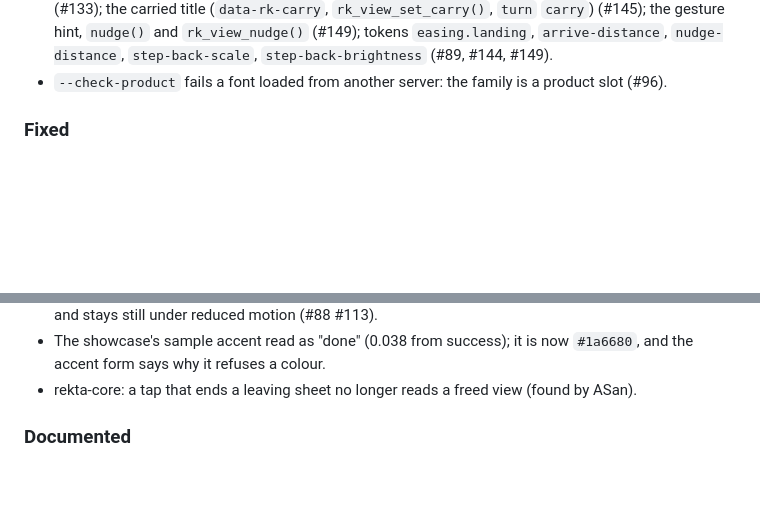
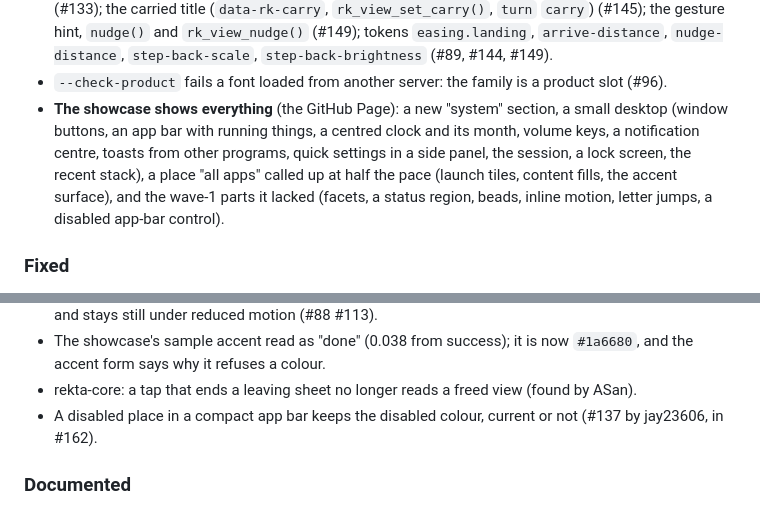
Before and after one commit to DerDaehne/Rekta-Design, a Markdown page: CHANGELOG.md, 2 parts joined by grey strips. Rendered like a GitHub page; blank space fills up the shorter version.

Commit message:
CHANGELOG: the showcase shows everything; the compact bar's disabled place (#162)
Co-Authored-By: Claude Opus 5.5 <noreply@anthropic.com>
Claude-Session: https://claude.ai/code/session_01SitxNJNgFhqazFpLgGzUqk

```diff
--- a/CHANGELOG.md
+++ b/CHANGELOG.md
@@ -155,6 +155,14 @@ left after #35 (#84).
   `step-back-scale`, `step-back-brightness` (#89, #144, #149).
 - `--check-product` fails a font loaded from another server: the family
   is a product slot (#96).
+- **The showcase shows everything** (the GitHub Page): a new "system"
+  section, a small desktop (window buttons, an app bar with running
+  things, a centred clock and its month, volume keys, a notification
+  centre, toasts from other programs, quick settings in a side panel, the
+  session, a lock screen, the recent stack), a place "all apps" called up
+  at half the pace (launch tiles, content fills, the accent surface), and
+  the wave-1 parts it lacked (facets, a status region, beads, inline
+  motion, letter jumps, a disabled app-bar control).
 
 ### Fixed
 
@@ -174,6 +182,8 @@ left after #35 (#84).
   is now `#1a6680`, and the accent form says why it refuses a colour.
 - rekta-core: a tap that ends a leaving sheet no longer reads a freed
   view (found by ASan).
+- A disabled place in a compact app bar keeps the disabled colour,
+  current or not (#137 by jay23606, in #162).
 
 ### Documented
 
```
